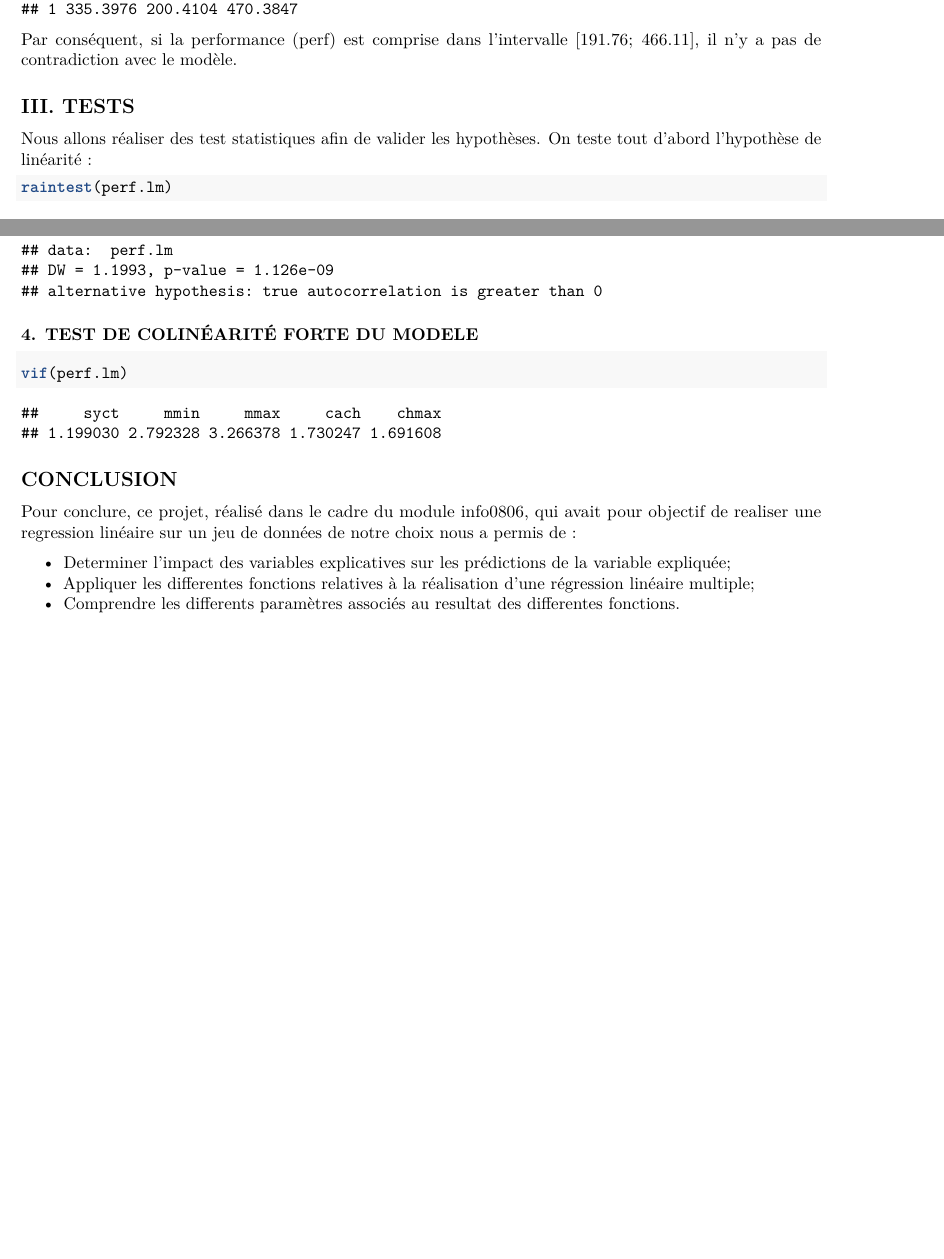
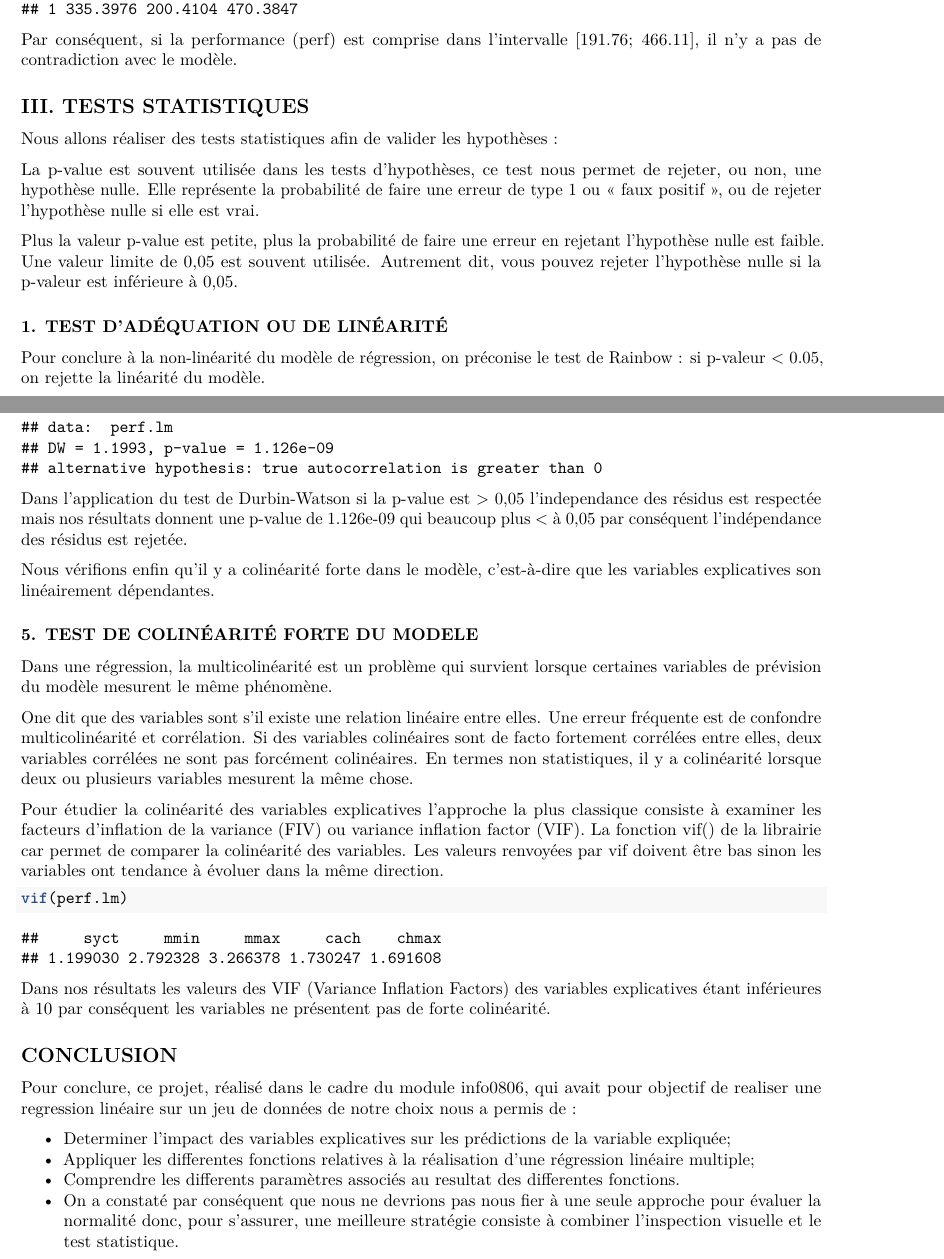
Before and after one commit to Brice-Kevin/Projet_RL, an R Markdown document (Projet_RL.Rmd): two parts of pages 11 and 12 of 12 before the commit and two parts of pages 11 and 13 of 13 after it, joined at a grey line, cut so that both start at the same text, the shorter picture padded with empty space. Rendered offline with R 4.5, knitr and Pandoc, then LaTeX, with nearby package versions.

Commit message:
corrections tests statistiques

````diff
--- a/Projet_RL.Rmd
+++ b/Projet_RL.Rmd
@@ -187,9 +187,17 @@ predict(perf.lm,data.frame(syct=125, mmin=256, mmax=6000, cach=256, chmax=128),i
 
 Par conséquent, si la performance (perf) est comprise dans l’intervalle [191.76; 466.11], il n’y a pas de contradiction avec le modèle.
 
-## III. TESTS
+## III. TESTS STATISTIQUES
 
-Nous allons réaliser des test statistiques afin de valider les hypothèses. On teste tout d’abord l’hypothèse de linéarité :
+Nous allons réaliser des tests statistiques afin de valider les hypothèses :
+
+La p-value est souvent utilisée dans les tests d'hypothèses, ce test nous permet de rejeter, ou non, une hypothèse nulle. Elle représente la probabilité de faire une erreur de type 1 ou « faux positif », ou de rejeter l'hypothèse nulle si elle est vrai.
+
+Plus la valeur p-value est petite, plus la probabilité de faire une erreur en rejetant l'hypothèse nulle est faible. Une valeur limite de 0,05 est souvent utilisée. Autrement dit, vous pouvez rejeter l'hypothèse nulle si la p-valeur est inférieure à 0,05.
+
+### 1. TEST D'ADÉQUATION OU DE LINÉARITÉ
+
+Pour conclure à la non-linéarité du modèle de régression, on préconise le test de Rainbow : si p-valeur < 0.05, on rejette la linéarité du modèle.
 ```{r}
 raintest(perf.lm)
 ```
@@ -215,3 +236,14 @@ gqtest(perf.lm)
 dwtest(perf.lm)
 ```
 
+Dans l'application du test de Durbin-Watson si la p-value est > 0,05 l'independance des résidus est respectée mais nos résultats donnent une p-value de 1.126e-09 qui beaucoup plus < à 0,05 par conséquent l'indépendance des résidus est rejetée.
+
+Nous vérifions enfin qu'il y a colinéarité forte dans le modèle, c'est-à-dire que les variables explicatives son linéairement dépendantes.
+
+### 5. TEST DE COLINÉARITÉ FORTE DU MODELE
+
+Dans une régression, la multicolinéarité est un problème qui survient lorsque certaines variables de prévision du modèle mesurent le même phénomène.
+
+One dit que des variables sont s'il existe une relation linéaire entre elles. Une erreur fréquente est de confondre multicolinéarité et corrélation. Si des variables colinéaires sont de facto fortement corrélées entre elles, deux variables corrélées ne sont pas forcément colinéaires. En termes non statistiques, il y a colinéarité lorsque deux ou plusieurs variables mesurent la même chose.
+
+Pour étudier la colinéarité des variables explicatives l’approche la plus classique consiste à examiner les facteurs d’inflation de la variance (FIV) ou variance inflation factor (VIF). La fonction vif() de la librairie car permet de comparer la colinéarité des variables. Les valeurs renvoyées par vif doivent être bas sinon les variables ont tendance à évoluer dans la même direction.
@@ -219,6 +250,8 @@ dwtest(perf.lm)
 ```{r}
 vif(perf.lm)
 ```
+
+Dans nos résultats les valeurs des VIF (Variance Inflation Factors) des variables explicatives étant inférieures à 10 par conséquent les variables ne présentent pas de forte colinéarité.
 
 ## CONCLUSION
 
@@ -227,3 +260,4 @@ Pour conclure, ce projet, réalisé dans le cadre du module info0806, qui avait
 - Determiner l'impact des variables explicatives sur les prédictions de la variable expliquée;
 - Appliquer les differentes fonctions relatives à la réalisation d'une régression linéaire multiple;
 - Comprendre les differents paramètres associés au resultat des differentes fonctions.
+- On a constaté par conséquent que nous ne devrions pas nous fier à une seule approche pour évaluer la normalité donc, pour s'assurer, une meilleure stratégie consiste à combiner l’inspection visuelle et le test statistique.
````
Also changed, not shown: Projet_RL.pdf, Projet_RL.Rmd (22 more changed lines), 1 other file.
